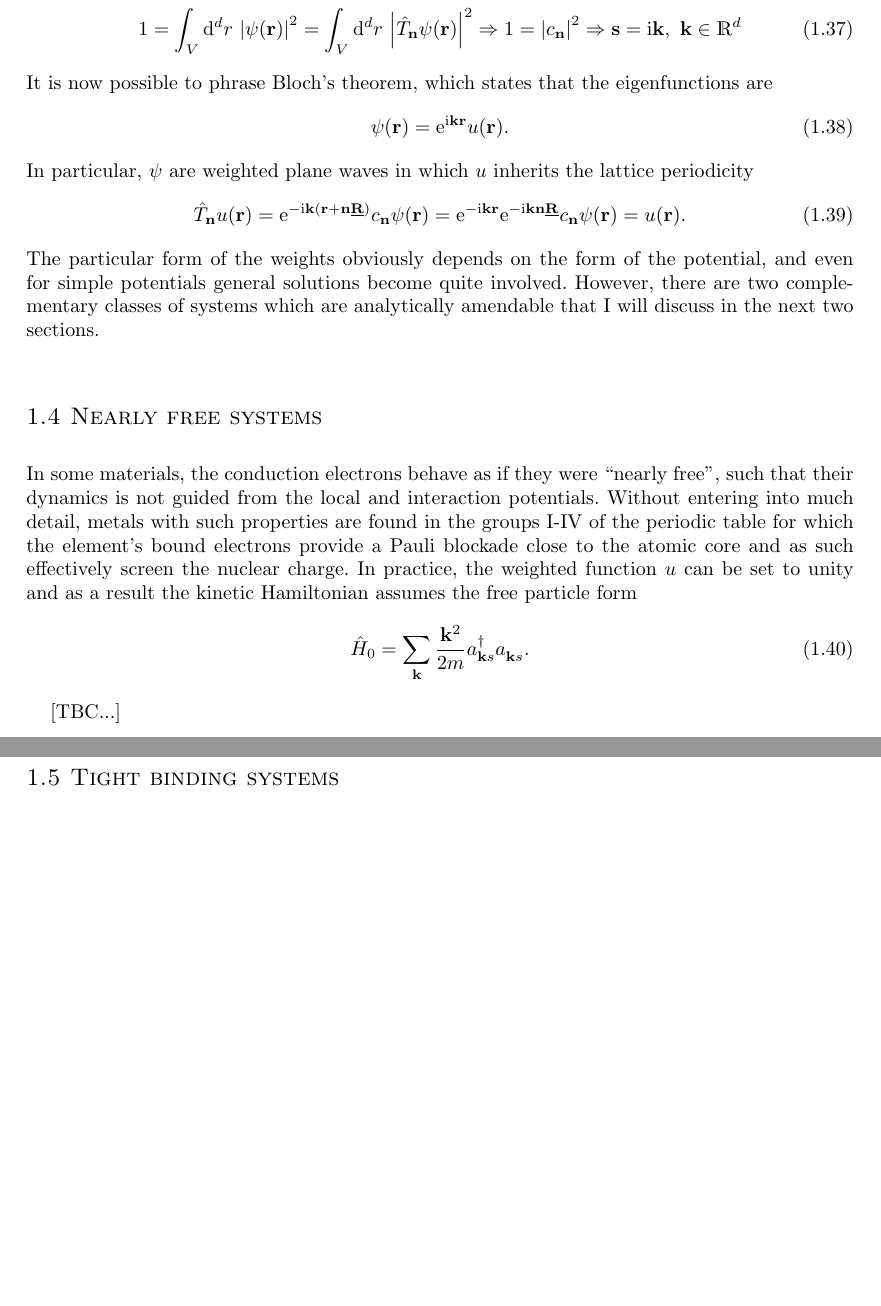
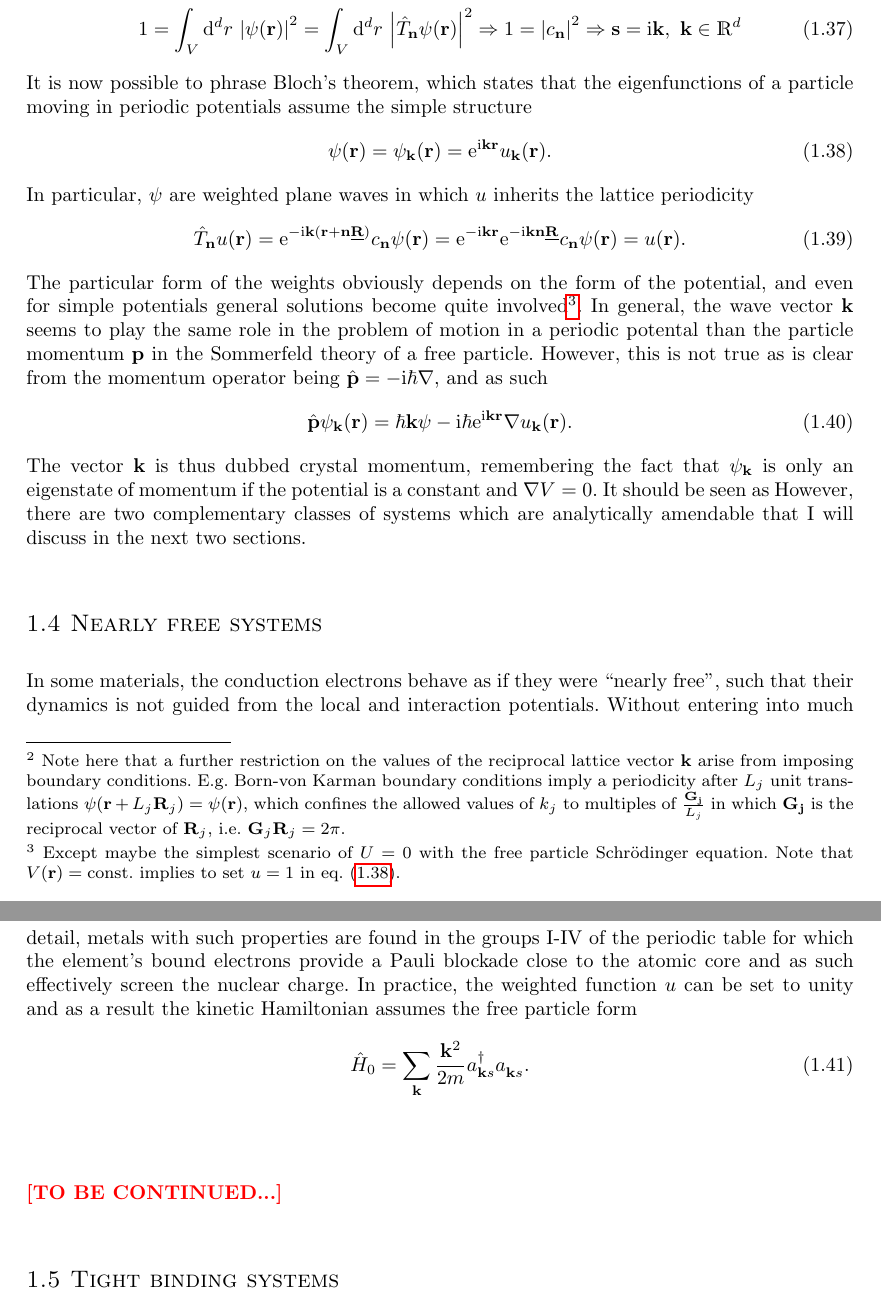
Before and after one commit to hallerinos/PhD-thesis, a LaTeX thesis (thesis/thesis.tex, which reads thesis/chapter_general.tex, thesis/definitions.tex): two parts of pages 23 and 24 of 106, joined at a grey line, cut so that both start at the same text, the shorter picture padded with empty space. Compiled offline with pdfLaTeX.

Commit message:
small changes in chapter periodic potentials

```diff
--- a/thesis/chapter_general.tex
+++ b/thesis/chapter_general.tex
@@ -250,15 +250,16 @@ The beauty of this approach becomes visible as soon as we define the lattice tra
 \end{align}
 which translates every function from one position to a distance parametrized through the $d$-dimensional vector ${\bf n}\in\mathds Z^d$ and the collection of all lattice vectors $\underline{\bf R}\coloneqq ({\bf R}_1,\dots,{\bf R}_d)^T$.
 The atom-electron potential $V_{ae}({\bf r})$ is per definition invariant under lattice translations, and the two-body interaction $V_{ee}({\bf r}-{\bf r'})$ is clearly invariant under continuous translations, such that the full Hamiltonian $\hat H$ commutes with the translation operator and we can write the spectrum in eigenfunctions of $\hat T_n$.
-The eigenfunctions of all translation operators $\hat T_n$ are called Bloch waves and have the following properties
+The eigenfunctions of all translation operators $\hat T_n$ are called Bloch waves and have the following properties\footnote{Note here that a further restriction on the values of the reciprocal lattice vector ${\bf k}$ arise from imposing boundary conditions. E.g. Born-von Karman boundary conditions imply a periodicity after $L_j$ unit translations $\psi({\bf r}+ L_j{\bf R}_j)=\psi({\bf r})$, which confines the allowed values of $k_j$ to multiples of $\frac{\bf G_j}{L_j}$ in which $\bf G_j$ is the reciprocal vector of ${\bf R}_j$, i.e. ${\bf G}_j {\bf R}_j = 2\pi$.}
 \begin{align}
     \hat T_{\bf n}\psi({\bf r}) &= c_{\bf n}\psi({\bf r})\\
     c_{{\bf n}_1}c_{{\bf n}_2} &= c_{{\bf n}_1+{\bf n}_2} \Rightarrow c_{\bf n} = \re^{{\bf s}{\bf n}\underline{\bf R}},\ {\bf s}\in\mathds C^d\\
     1=\int_V\rd^dr\,\abs{\psi({\bf r})}^2 &= \int_V\rd^dr\,\abs{\hat T_{\bf n}\psi({\bf r})}^2 \Rightarrow 1=\abs{c_{\bf n}}^2 \Rightarrow {\bf s}=\ri{\bf k},\ {\bf k}\in\mathds R^d
 \end{align}
-It is now possible to phrase Bloch's theorem, which states that the eigenfunctions are
+It is now possible to phrase Bloch's theorem, which states that the eigenfunctions of a particle moving in periodic potentials assume the simple structure
 \begin{align}
-    \psi({\bf r}) = \re^{\ri{\bf k}{\bf r}}u({\bf r}).
+    \psi({\bf r}) = \psi_{\bf k}({\bf r}) = \re^{\ri{\bf k}{\bf r}}u_{\bf k}({\bf r}).
+    \label{eq:bloch_theorem}
 \end{align}
 In particular, $\psi$ are weighted plane waves in which $u$ inherits the lattice periodicity
 \begin{align}
@@ -270,7 +271,14 @@ In particular, $\psi$ are weighted plane waves in which $u$ inherits the lattice
     =
     u({\bf r}).
 \end{align}
-The particular form of the weights obviously depends on the form of the potential, and even for simple potentials general solutions become quite involved.
+The particular form of the weights obviously depends on the form of the potential, and even for simple potentials general solutions become quite involved\footnote{Except maybe the simplest scenario of $U=0$ with the free particle Schrödinger equation. Note that $V({\bf r})={\rm const.}$ implies to set $u=1$ in \cref{eq:bloch_theorem}.}.
+In general, the wave vector $\bf k$ seems to play the same role in the problem of motion in a periodic potental than the particle momentum $\bf p$ in the Sommerfeld theory of a free particle.
+However, this is not true as is clear from the momentum operator being $\hat{\bf p}=-\ri\hbar\nabla$, and as such
+\begin{align}
+  \hat{\bf p}\psi_{\bf k}({\bf r}) = \hbar{\bf k}\psi - \ri\hbar\re^{\ri{\bf k}{\bf r}}\nabla u_{\bf k}(\bf r).
+\end{align}
+The vector ${\bf k}$ is thus dubbed crystal momentum, remembering the fact that $\psi_{\bf k}$ is only an eigenstate of momentum if the potential is a constant and $\nabla V=0$.
+It should be seen as
 However, there are two complementary classes of systems which are analytically amendable that I will discuss in the next two sections.
 %
 %
@@ -284,8 +292,7 @@ In practice, the weighted function $u$ can be set to unity and as a result the k
 \begin{align}
     \hat H_0 = \sum_{\bf k}\frac{{\bf k}^2}{2m}a^\dag_{{\bf k}s}a^\pdag_{{\bf k}s}.
 \end{align}
-
-[TBC...]
+\tbc
 %
 %
 %%%%%%%%%%%%%%%%%%%%%%%%%%%%%%%%%%
--- a/thesis/definitions.tex
+++ b/thesis/definitions.tex
@@ -18,6 +18,7 @@
 \def\HS{\mathcal{H}}
 \def\FS{\mathcal{F}}
 \def\omegaT{\tilde{\omega}}
+\def\tbc{{\\[1cm]\bf \color{red}[TO BE CONTINUED...]}}
 \newcommand{\ave}[1]{\langle #1 \rangle}
 \newcommand{\sign}[1]{\text{sign}\left( #1 \right)}
 \newcommand{\commutator}[1]{\left[ #1 \right]}
```
Also changed, not shown: thesis/chapter_general.tex (8 more changed lines), 1 other file.
